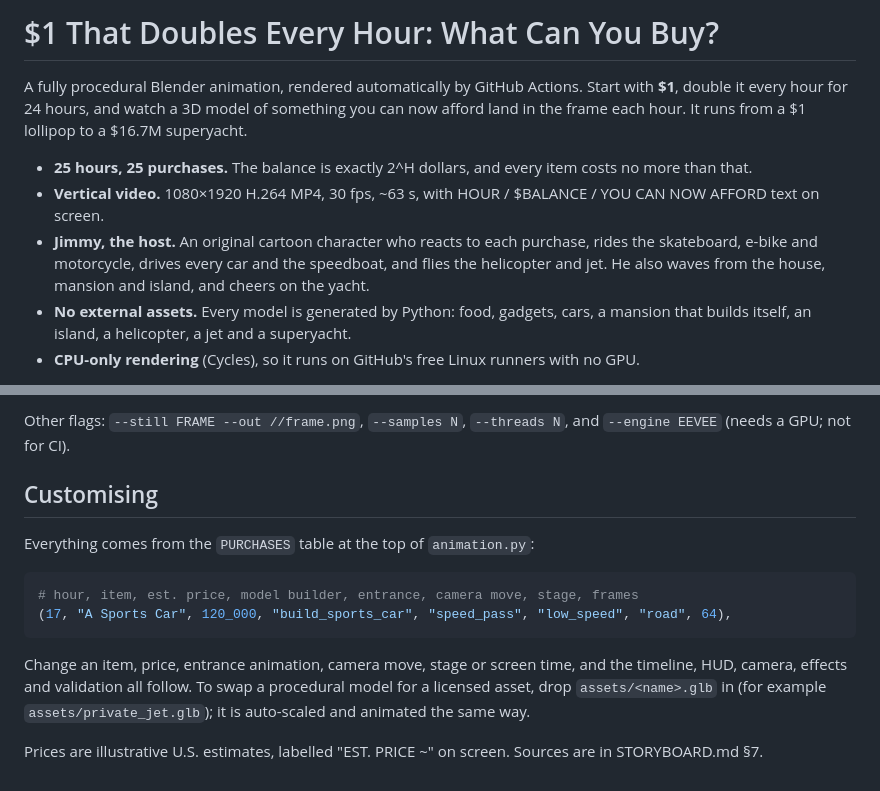
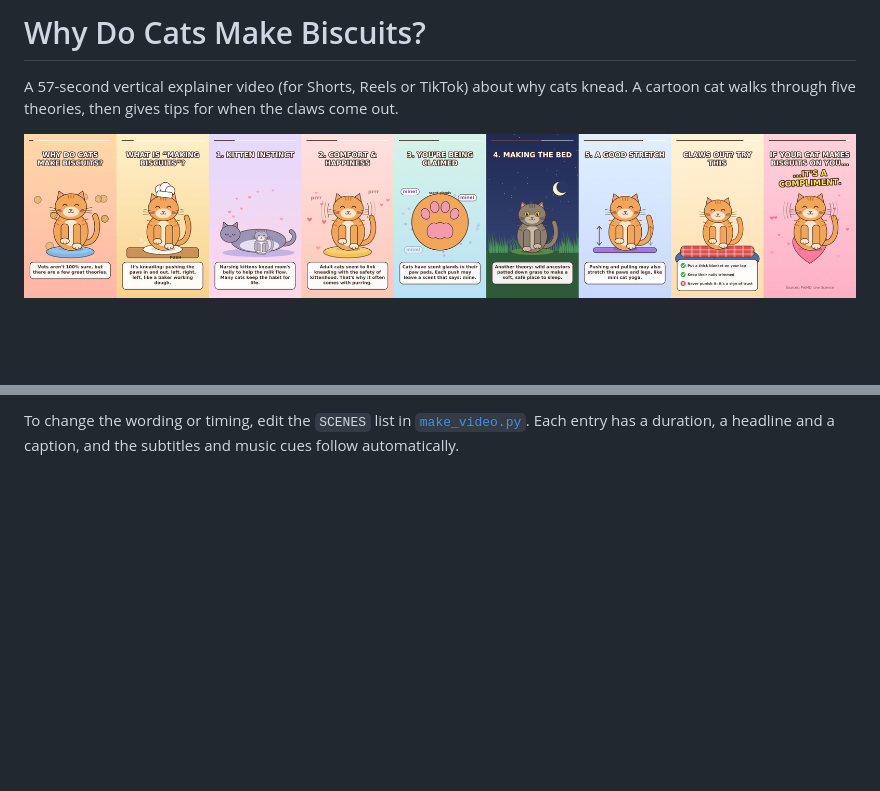
Before and after one commit to yasina56/Claude-money-double-, a Markdown page: README.md, 2 parts joined by grey strips. GitHub-like rendering; pictures changed too: video/preview.png (added); blank space fills up the shorter version.

````diff
--- a/README.md
+++ b/README.md
@@ -1,10 +1,6 @@
-# $1 That Doubles Every Hour: What Can You Buy?
+# Why Do Cats Make Biscuits?
 
-A fully procedural Blender animation, rendered automatically by GitHub Actions. Start with **$1**, double it every hour for 24 hours, and watch a 3D model of something you can now afford land in the frame each hour. It runs from a $1 lollipop to a $16.7M superyacht.
+A 57-second vertical explainer video (for Shorts, Reels or TikTok) about why cats knead. A cartoon cat walks through five theories, then gives tips for when the claws come out.
 
-- **25 hours, 25 purchases.** The balance is exactly 2^H dollars, and every item costs no more than that.
-- **Vertical video.** 1080×1920 H.264 MP4, 30 fps, ~63 s, with HOUR / $BALANCE / YOU CAN NOW AFFORD text on screen.
-- **Jimmy, the host.** An original cartoon character who reacts to each purchase, rides the skateboard, e-bike and motorcycle, drives every car and the speedboat, and flies the helicopter and jet. He also waves from the house, mansion and island, and cheers on the yacht.
-- **No external assets.** Every model is generated by Python: food, gadgets, cars, a mansion that builds itself, an island, a helicopter, a jet and a superyacht.
-- **CPU-only rendering** (Cycles), so it runs on GitHub's free Linux runners with no GPU.
+![one frame from each scene](video/preview.png)
 
@@ -88,14 +26 @@ blender -P animation.py                # open the generated scene in the Blender
-Other flags: `--still FRAME --out //frame.png`, `--samples N`, `--threads N`, and `--engine EEVEE` (needs a GPU; not for CI).
-
-## Customising
-
-Everything comes from the `PURCHASES` table at the top of `animation.py`:
-
-```python
-# hour, item, est. price, model builder, entrance, camera move, stage, frames
-(17, "A Sports Car", 120_000, "build_sports_car", "speed_pass", "low_speed", "road", 64),
-```
-
-Change an item, price, entrance animation, camera move, stage or screen time, and the timeline, HUD, camera, effects and validation all follow. To swap a procedural model for a licensed asset, drop `assets/<name>.glb` in (for example `assets/private_jet.glb`); it is auto-scaled and animated the same way.
-
-Prices are illustrative U.S. estimates, labelled "EST. PRICE ~" on screen. Sources are in STORYBOARD.md §7.
+To change the wording or timing, edit the `SCENES` list in [`make_video.py`](make_video.py). Each entry has a duration, a headline and a caption, and the subtitles and music cues follow automatically.
````
Also changed, not shown: other parts of README.md (+11 -69 lines), SCRIPT.md (added, +30 -0 lines), STORYBOARD.md (deleted, +0 -194 lines), requirements.md (deleted, +0 -49 lines), 9 other files.
